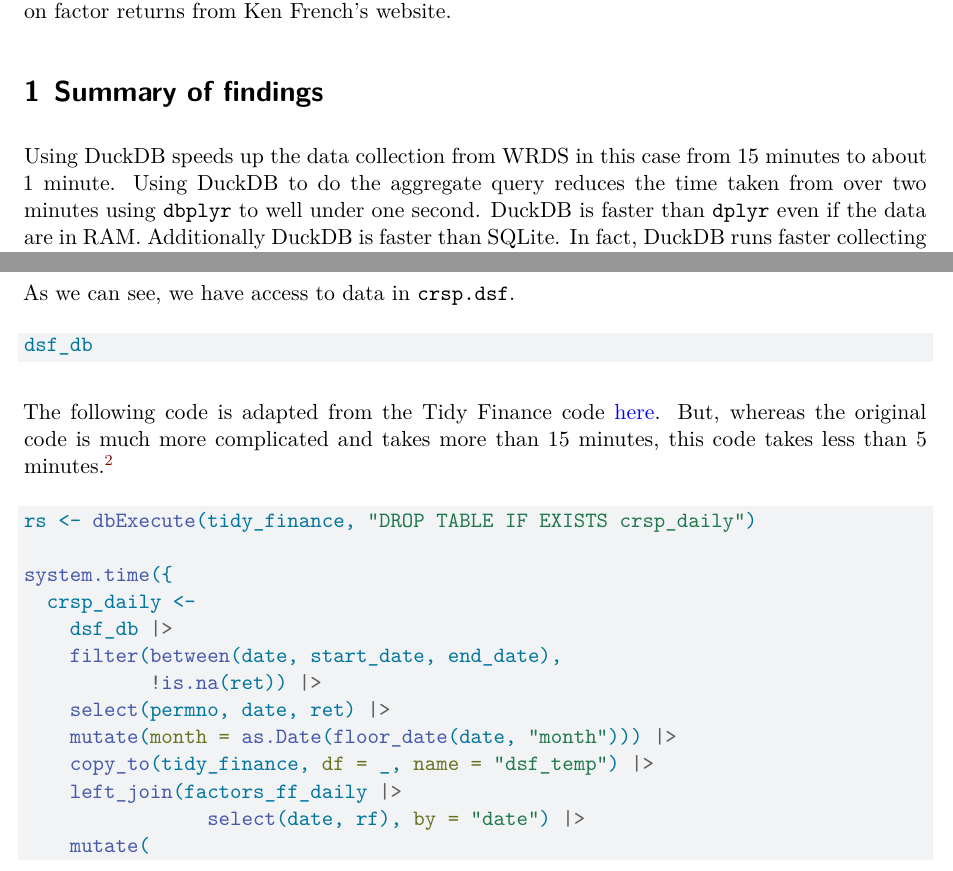
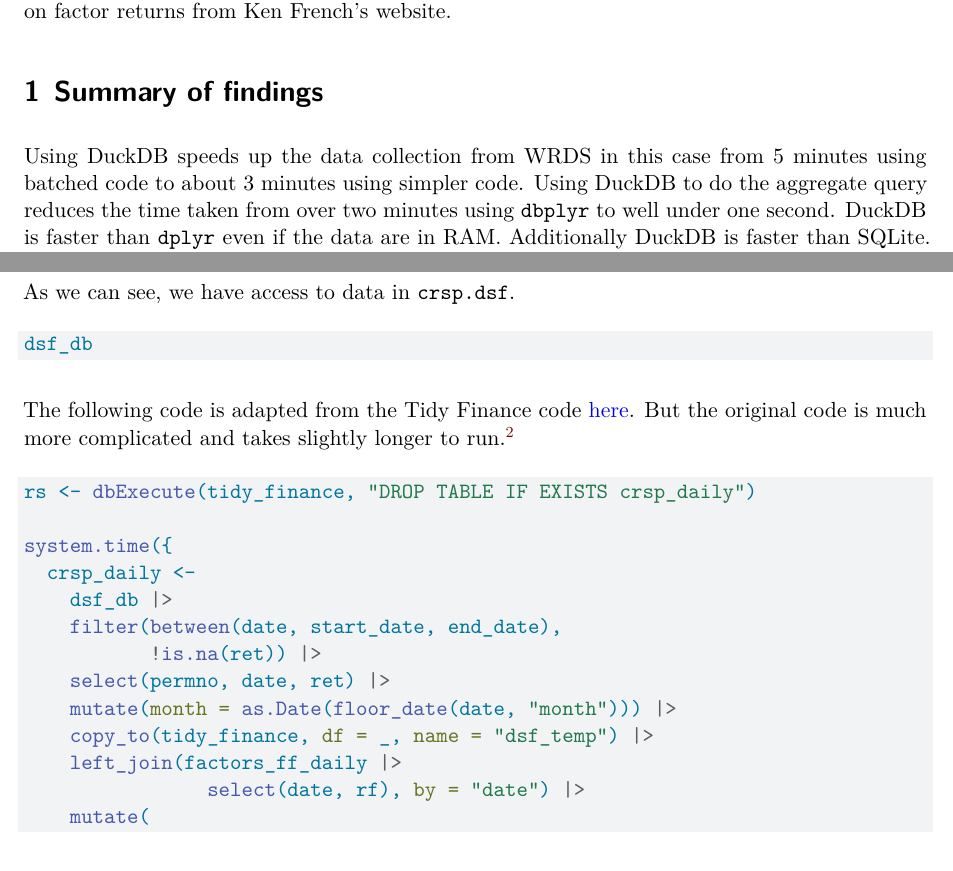
Before and after one commit to iangow/notes, a Quarto document (crsp_daily_benchmark.qmd): two parts of pages 1 and 3 of 8, joined at a grey line, cut so that both start at the same text. Rendered offline with R 4.5, knitr and Pandoc in place of Quarto, then LaTeX, with nearby package versions; the code chunks are not run, so their results and figures are left out.

Commit message:
Updtes to reflect changes in original code.

````diff
--- a/crsp_daily_benchmark.qmd
+++ b/crsp_daily_benchmark.qmd
@@ -28,7 +28,7 @@ Essentially, I combine data from CRSP's daily stock return file (`crsp.dsf`) wit
 
 # Summary of findings
 
-Using DuckDB speeds up the data collection from WRDS in this case from 15 minutes to about 1 minute.
+Using DuckDB speeds up the data collection from WRDS in this case from 5 minutes using batched code to about 3 minutes using simpler code.
 Using DuckDB to do the aggregate query reduces the time taken from over two minutes using `dbplyr` to well under one second.
 DuckDB is faster than `dplyr` even if the data are in RAM.
 Additionally DuckDB is faster than SQLite.
@@ -138,7 +138,7 @@ dsf_db
 ```
 
 The following code is adapted from the Tidy Finance code [here](https://www.tidy-finance.org/wrds-crsp-and-compustat.html#daily-crsp-data).
-But, whereas the original code is much more complicated and takes more than 15 minutes, this code takes less than 5 minutes.^[Performance will vary according to the speed of your connection to WRDS. Note that this query does temporarily use a significant amount of RAM on my machine, it is not clear that DuckDB will use as much RAM if this is more constrained. If necessary, you can run (say) `dbExecute(tidy_finance, "SET memory_limit='1GB'")` to constrain DuckDB's memory usage; doing so has little impact on performance for this query.]
+But the original code is much more complicated and takes slightly longer to run.^[Performance will vary according to the speed of your connection to WRDS. Note that this query does temporarily use a significant amount of RAM on my machine, it is not clear that DuckDB will use as much RAM if this is more constrained. If necessary, you can run (say) `dbExecute(tidy_finance, "SET memory_limit='1GB'")` to constrain DuckDB's memory usage; doing so has little impact on performance for this query.]
 
 ```{r}
 #| freeze: auto
````
Also changed, not shown: crsp_daily_benchmark.pdf, crsp_daily_benchmark.qmd (1 more changed lines).
